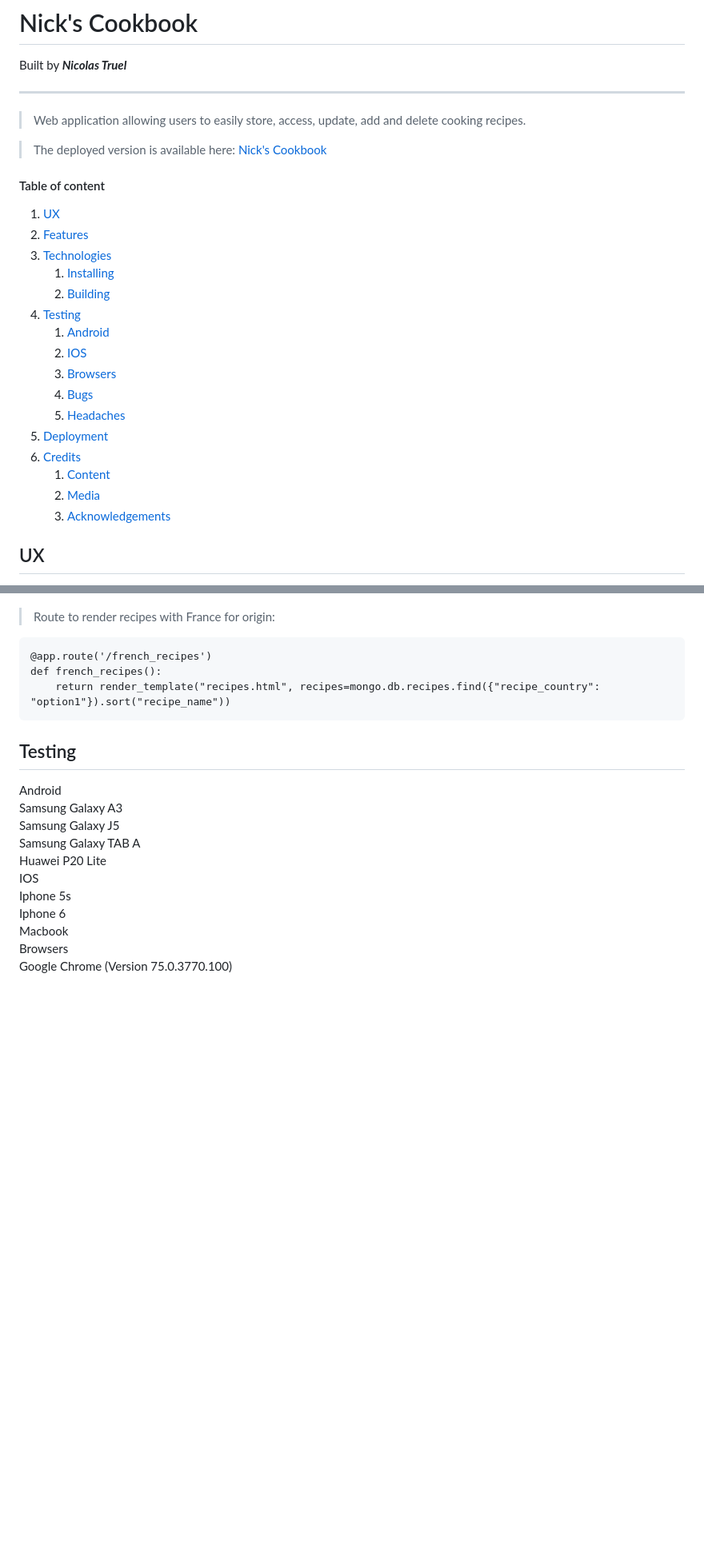
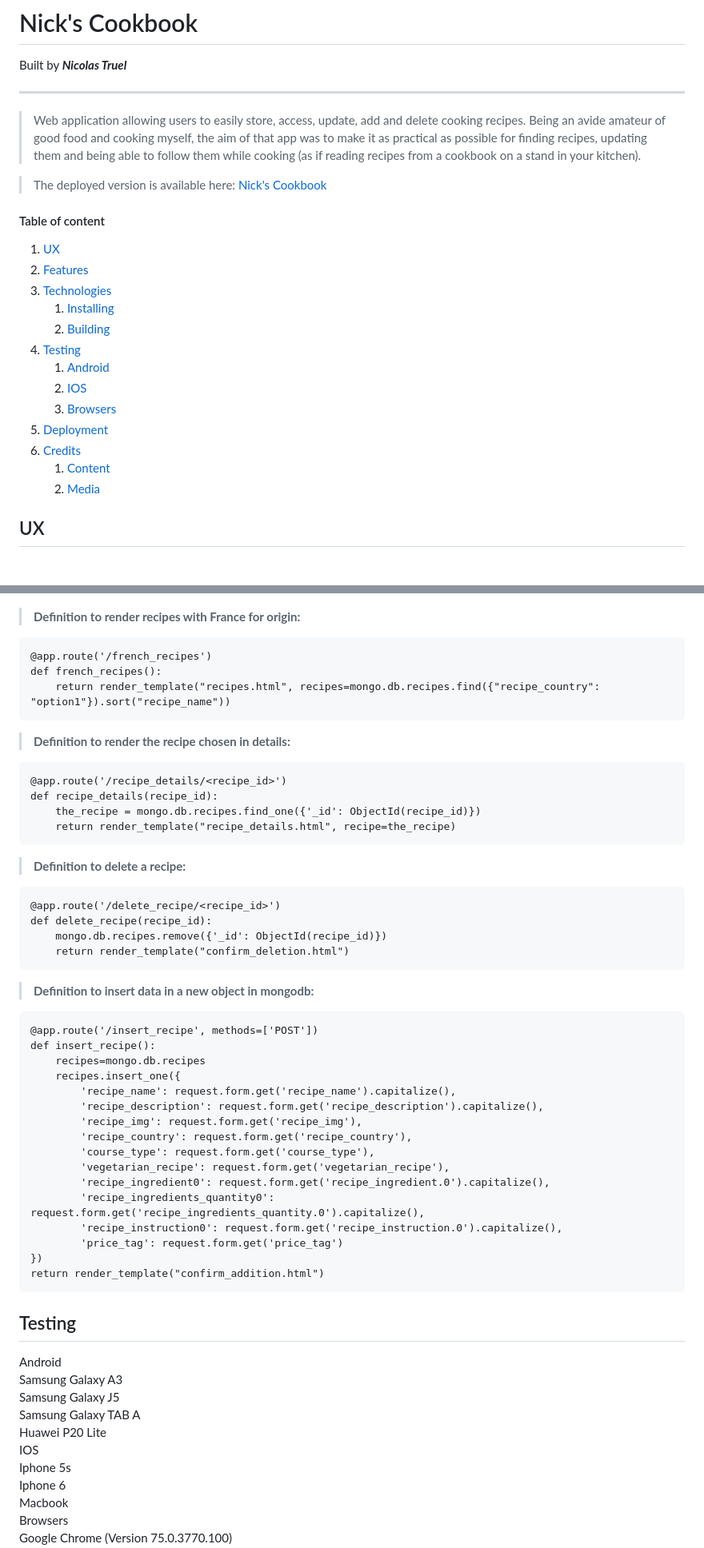
Before and after one commit to nicktruel/cookbook, a Markdown page: README.md, 2 parts joined by grey strips. Shown: that part at 80% size. GitHub-like rendering; blank space fills up the shorter version.

```diff
--- a/README.md
+++ b/README.md
@@ -3,6 +3,7 @@ Built by **_Nicolas Truel_**
 
 ---
 > Web application allowing users to easily store, access, update, add and delete cooking recipes.
+Being an avide amateur of good food and cooking myself, the aim of that app was to make it as practical as possible for finding recipes, updating them and being able to follow them while cooking (as if reading recipes from a cookbook on a stand in your kitchen).
 
 > The deployed version is available here: [Nick's Cookbook](https://cookbook-milestone-3.herokuapp.com/home_page)
 
@@ -16,13 +17,11 @@ Built by **_Nicolas Truel_**
     1. [Android](#Android)
     2. [IOS](#IOS)
     3. [Browsers](#Browsers)
-    4. [Bugs](#Bugs)
-    5. [Headaches](#Headaches)
 5. [Deployment](#Deployment)
 6. [Credits](#Credits)
     1. [Content](#Content)
     2. [Media](#Media)
-    3. [Acknowledgements](#Acknowledgements)
+
 
 ## <a name="UX"> UX</a>
 
@@ -99,11 +102,44 @@ Built by **_Nicolas Truel_**
 
 ![recipe in mongoDB ](/assets/img_readme/recipe-mongo.png)
 
-> Route to render recipes with France for origin:
+> **Definition to render recipes with France for origin:**
 
     @app.route('/french_recipes')
     def french_recipes():
         return render_template("recipes.html", recipes=mongo.db.recipes.find({"recipe_country": "option1"}).sort("recipe_name"))
+
+> **Definition to render the recipe chosen in details:**
+
+    @app.route('/recipe_details/<recipe_id>')
+    def recipe_details(recipe_id):
+        the_recipe = mongo.db.recipes.find_one({'_id': ObjectId(recipe_id)})
+        return render_template("recipe_details.html", recipe=the_recipe)
+
+> **Definition to delete a recipe:**
+
+    @app.route('/delete_recipe/<recipe_id>')
+    def delete_recipe(recipe_id):
+        mongo.db.recipes.remove({'_id': ObjectId(recipe_id)})
+        return render_template("confirm_deletion.html")
+
+> **Definition to insert data in a new object in mongodb:**
+
+    @app.route('/insert_recipe', methods=['POST'])
+    def insert_recipe():
+        recipes=mongo.db.recipes
+        recipes.insert_one({
+            'recipe_name': request.form.get('recipe_name').capitalize(),
+            'recipe_description': request.form.get('recipe_description').capitalize(),
+            'recipe_img': request.form.get('recipe_img'),
+            'recipe_country': request.form.get('recipe_country'),
+            'course_type': request.form.get('course_type'),
+            'vegetarian_recipe': request.form.get('vegetarian_recipe'),
+            'recipe_ingredient0': request.form.get('recipe_ingredient.0').capitalize(),
+            'recipe_ingredients_quantity0': request.form.get('recipe_ingredients_quantity.0').capitalize(),
+            'recipe_instruction0': request.form.get('recipe_instruction.0').capitalize(),
+            'price_tag': request.form.get('price_tag')
+    })
+    return render_template("confirm_addition.html")
 
 ## <a name="Testing">Testing </a>
 
```
Also changed, not shown: other parts of README.md (+19 -4 lines), assets/img_readme/add-page.png, assets/img_readme/detail-page.png, assets/img_readme/home-page.png, assets/img_readme/wireframe.jpg.
